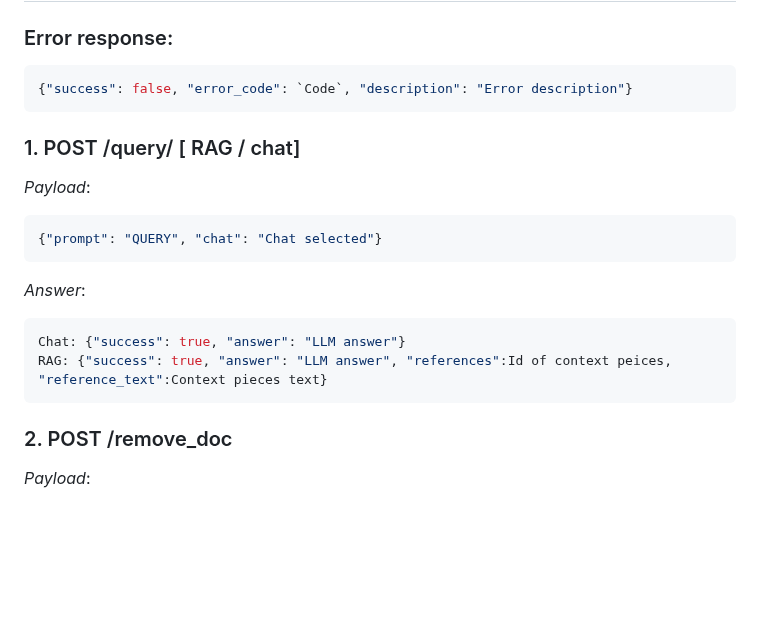
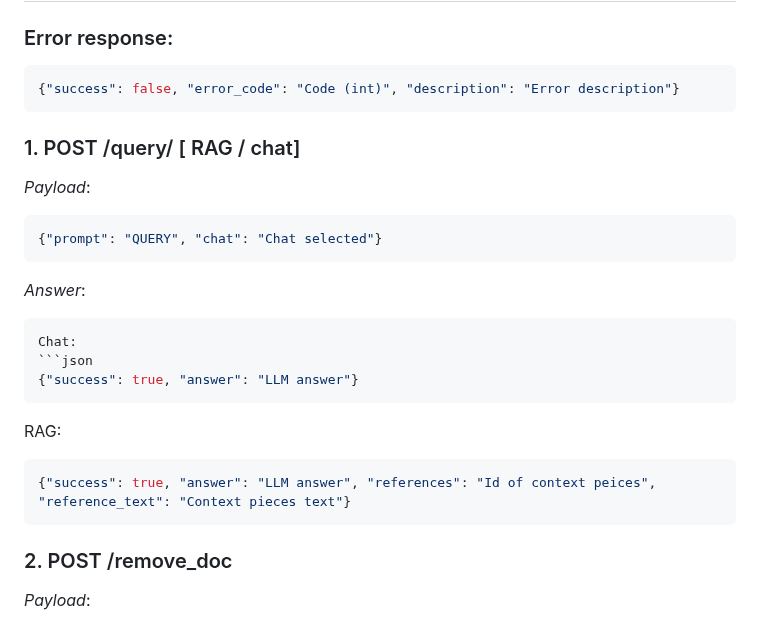
Before and after one commit to MiguelGP-13/Projects-RAG, a Markdown page: README.md, the part around one of its changes. Rendered like a GitHub page; blank space fills up the shorter version.

Commit message:
Fix jsons

````diff
--- a/README.md
+++ b/README.md
@@ -13,7 +13,7 @@ files.html: Page to upload files for the RAG to use.
 
 ### Error response:
 ```json
-{"success": false, "error_code": `Code`, "description": "Error description"}
+{"success": false, "error_code": "Code (int)", "description": "Error description"}
 ```
 
 ### 1. POST /query/<queryMode> [ RAG / chat]
@@ -23,8 +23,13 @@ files.html: Page to upload files for the RAG to use.
 ```
 *Answer*:
 ```json
-Chat: {"success": true, "answer": "LLM answer"}
-RAG: {"success": true, "answer": "LLM answer", "references":Id of context peices, "reference_text":Context pieces text}
+Chat:
+```json
+{"success": true, "answer": "LLM answer"}
+```
+RAG:
+```json
+{"success": true, "answer": "LLM answer", "references": "Id of context peices", "reference_text": "Context pieces text"}
 ```
 
 ### 2. POST /remove_doc
````
Also changed, not shown: other parts of README.md (+8 -8 lines).
